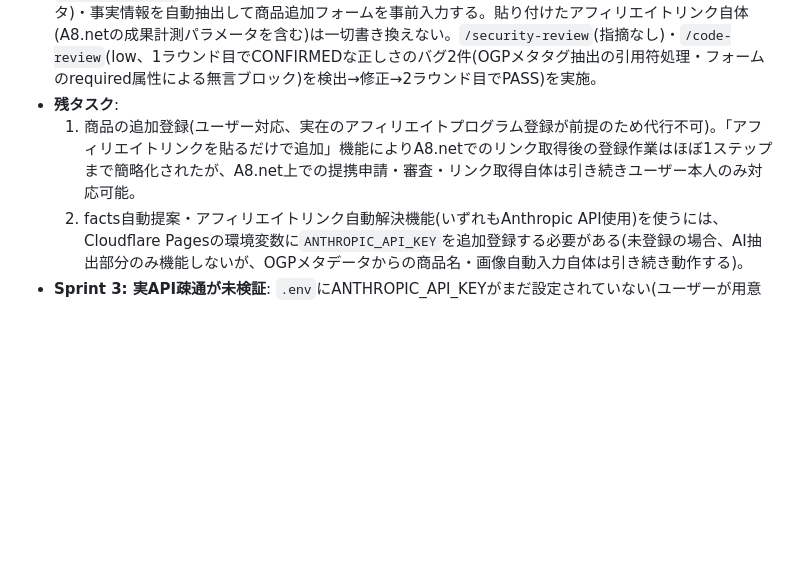
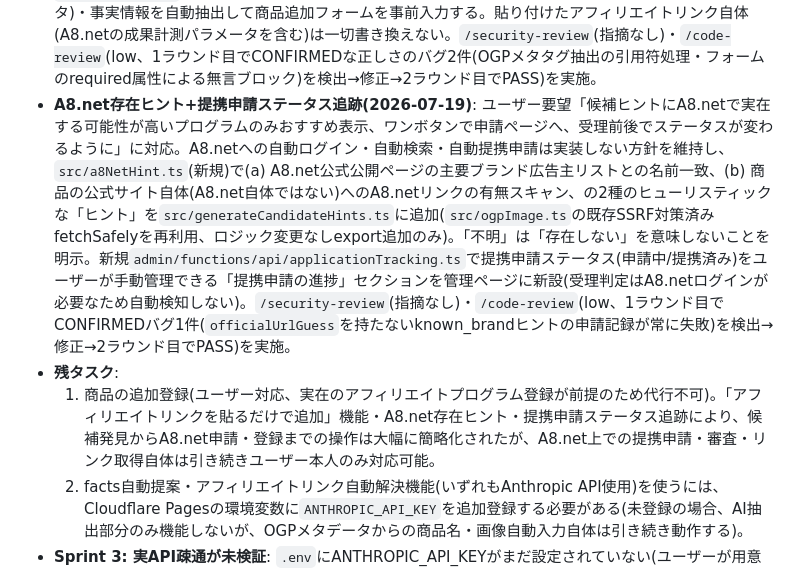
Before and after one commit to menx8374-source/x-auto-post, a Markdown page: docs/project-memory.md, the part around the change. GitHub-like rendering; blank space fills up the shorter version.

Commit message:
プロジェクトメモリ更新: A8.net存在ヒント・提携申請ステータス追跡機能の追加を記録
Co-Authored-By: Claude Sonnet 5 <noreply@anthropic.com>

```diff
--- a/docs/project-memory.md
+++ b/docs/project-memory.md
@@ -70,8 +70,9 @@ X(旧Twitter)上で、Web上で今まさに注目度が急上昇している最
   - `/security-review`で1ラウンド目にCONFIRMEDなHigh(SSRFガードが`redirect:"follow"`のリダイレクト先ホストを再検証しておらず、内部/ブロック対象ホストへのリダイレクトでバイパス可能)を検出→generatorへ差し戻し、fetch完了後に`res.url`(最終到達URL)を再検証しボディ未読のまま拒否する方式で修正→2ラウンド目で確認の上PASS。`/code-review`(low)ではCONFIRMEDな正しさのバグはなし(1MBレスポンス切断時に`<script>`タグ内容が漏れうるPLAUSIBLE指摘1件のみ、非ブロッカー)。
 - **商品追加フローの操作ステップ削減+A8.net検索結果への直リンク化(2026-07-18)**: ユーザーフィードバック「なんか違います」を受け再ヒアリングし、(1)facts調査は公式サイトの事実のみ(現行方針維持)、(2)保存時に有効なアフィリエイトリンクがあれば自動でenabled=trueにしてよい、の2点を確認した上で実装。候補ヒントから商品追加時にfacts提案を自動実行、新規追加(編集は対象外)時に有効なaffiliateUrlがあれば保存時自動的に投稿対象化するようにした。加えてA8.net公式の公開ページ(https://support.a8.net/as/HintOfProgram/selection.php、ログイン不要)を実際にWebFetchで取得・調査し、埋め込まれている実リンクから検索結果ページのURL形式(`https://media-console.a8.net/program/search/keyword?keywords=<キーワード>`)を確認(推測ではなく実在するリンクから抽出)。これにより「A8.netで探す」ボタンを、従来のトップページ固定から商品名付き検索結果への直リンクに変更(ログイン済みなら検索結果へ直接遷移、未ログインならA8.net自身の再認証画面。自動ログイン・自動申請は引き続き実装しない)。いずれも`/security-review`・`/code-review`とも指摘なし。
 - **アフィリエイトリンクを貼るだけで商品を自動入力・追加(2026-07-19)**: ユーザー要望「商品IDとか商品名とか必須にしないでください。必須なのはA8.netの『リンク先URLをコピー』で手に入るリンクだけです」に対応。新規`POST /api/resolveAffiliateLink`が、貼り付けられたA8.netアフィリエイトトラッキングリンクのリダイレクトを手動で1ホップずつ追跡(各ホップをfetchする前にSSRF安全性を検証、`suggestFacts.ts`より一段階厳格な事前検証方式)し、最終到達ページから商品名・画像(OGPメタデータ)・事実情報を自動抽出して商品追加フォームを事前入力する。貼り付けたアフィリエイトリンク自体(A8.netの成果計測パラメータを含む)は一切書き換えない。`/security-review`(指摘なし)・`/code-review`(low、1ラウンド目でCONFIRMEDな正しさのバグ2件(OGPメタタグ抽出の引用符処理・フォームのrequired属性による無言ブロック)を検出→修正→2ラウンド目でPASS)を実施。
+- **A8.net存在ヒント+提携申請ステータス追跡(2026-07-19)**: ユーザー要望「候補ヒントにA8.netで実在する可能性が高いプログラムのみおすすめ表示、ワンボタンで申請ページへ、受理前後でステータスが変わるように」に対応。A8.netへの自動ログイン・自動検索・自動提携申請は実装しない方針を維持し、`src/a8NetHint.ts`(新規)で(a) A8.net公式公開ページの主要ブランド広告主リストとの名前一致、(b) 商品の公式サイト自体(A8.net自体ではない)へのA8.netリンクの有無スキャン、の2種のヒューリスティックな「ヒント」を`src/generateCandidateHints.ts`に追加(`src/ogpImage.ts`の既存SSRF対策済みfetchSafelyを再利用、ロジック変更なしexport追加のみ)。「不明」は「存在しない」を意味しないことを明示。新規`admin/functions/api/applicationTracking.ts`で提携申請ステータス(申請中/提携済み)をユーザーが手動管理できる「提携申請の進捗」セクションを管理ページに新設(受理判定はA8.netログインが必要なため自動検知しない)。`/security-review`(指摘なし)・`/code-review`(low、1ラウンド目でCONFIRMEDバグ1件(`officialUrlGuess`を持たないknown_brandヒントの申請記録が常に失敗)を検出→修正→2ラウンド目でPASS)を実施。
 - **残タスク**:
-  1. 商品の追加登録(ユーザー対応、実在のアフィリエイトプログラム登録が前提のため代行不可)。「アフィリエイトリンクを貼るだけで追加」機能によりA8.netでのリンク取得後の登録作業はほぼ1ステップまで簡略化されたが、A8.net上での提携申請・審査・リンク取得自体は引き続きユーザー本人のみ対応可能。
+  1. 商品の追加登録(ユーザー対応、実在のアフィリエイトプログラム登録が前提のため代行不可)。「アフィリエイトリンクを貼るだけで追加」機能・A8.net存在ヒント・提携申請ステータス追跡により、候補発見からA8.net申請・登録までの操作は大幅に簡略化されたが、A8.net上での提携申請・審査・リンク取得自体は引き続きユーザー本人のみ対応可能。
   2. facts自動提案・アフィリエイトリンク自動解決機能(いずれもAnthropic API使用)を使うには、Cloudflare Pagesの環境変数に`ANTHROPIC_API_KEY`を追加登録する必要がある(未登録の場合、AI抽出部分のみ機能しないが、OGPメタデータからの商品名・画像自動入力自体は引き続き動作する)。
 - **Sprint 3: 実API疎通が未検証**: `.env`にANTHROPIC_API_KEYがまだ設定されていない(ユーザーが用意中)。モック検証・エラーハンドリングパスは確認済みで機能的にはPASSだが、実際の生成品質(誇張・虚偽の有無等)はキー設定後にユーザー自身で`npm run generate`を実行して確認することを推奨。
 - **Sprint 6: 実X API疎通が未検証**: `.env`にX_API_KEY等が未設定(過去プロジェクトx-auto-postのGitHub Secrets再利用予定だがローカル`.env`には未反映)。モック検証・返信連結・429リトライ・部分失敗記録は確認済みで機能的にはPASSだが、実際にXへ投稿できるかはキー設定後にユーザー自身で`npm run post`を実行して確認することを推奨。
```
